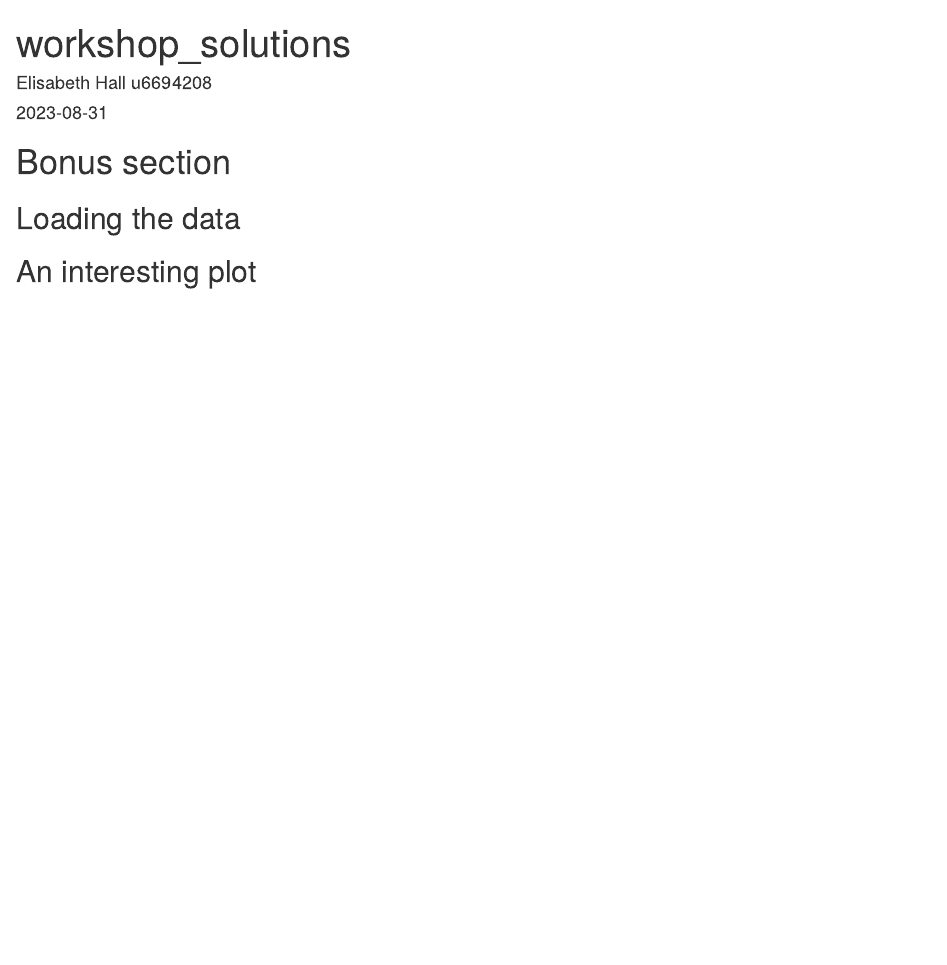
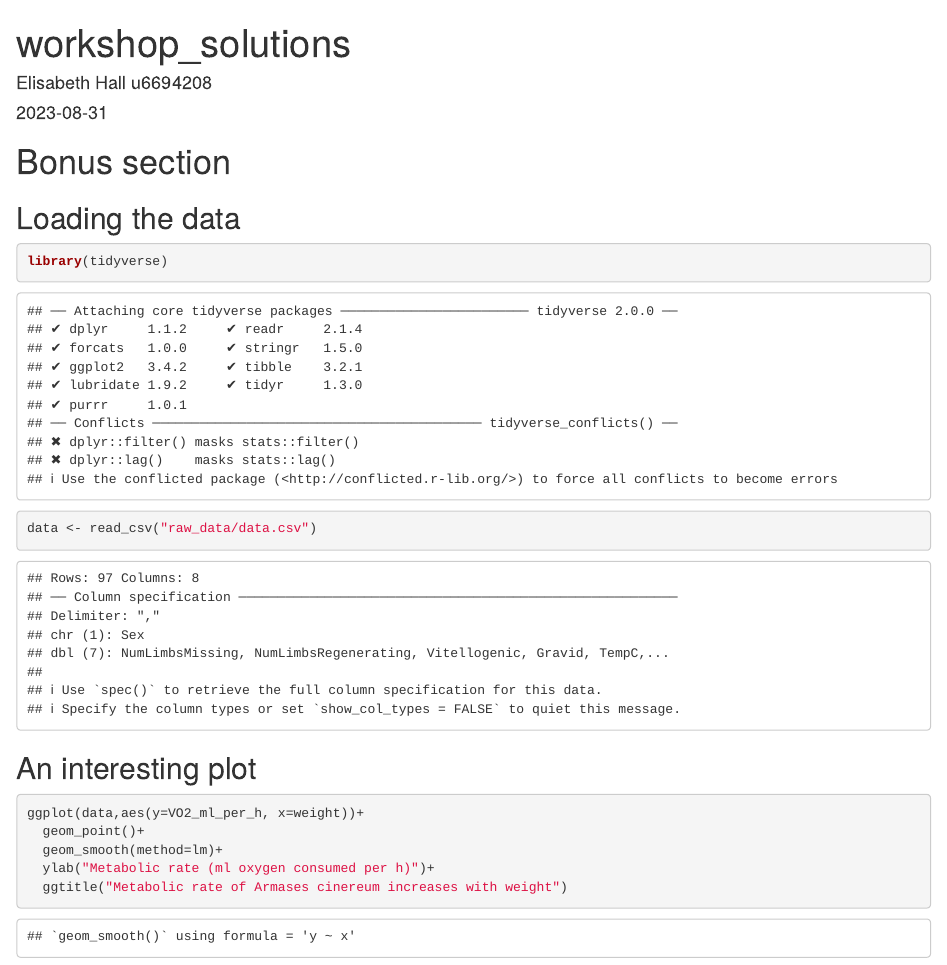
Before and after one commit to ElisabethHall/DS4B_Week6, an R Markdown document (workshop_solutions.Rmd): the page in a window 1100 px wide, from its top. The pictures show the output file workshop_solutions.html that the author committed with the source, opened offline.

Commit message:
Load and create graph

````diff
--- a/workshop_solutions.Rmd
+++ b/workshop_solutions.Rmd
@@ -8,5 +8,20 @@ output: html_document
 # Bonus section
 
 ## Loading the data
+```{r}
+library(tidyverse)
+```
+
+```{r}
+data <- read_csv("raw_data/data.csv")
+```
+
 
 ## An interesting plot
+```{r}
+ggplot(data,aes(y=VO2_ml_per_h, x=weight))+
+  geom_point()+
+  geom_smooth(method=lm)+
+  ylab("Metabolic rate (ml oxygen consumed per h)")+
+  ggtitle("Metabolic rate of Armases cinereum increases with weight")
+```
````
Also changed, not shown: workshop_solutions.html.
